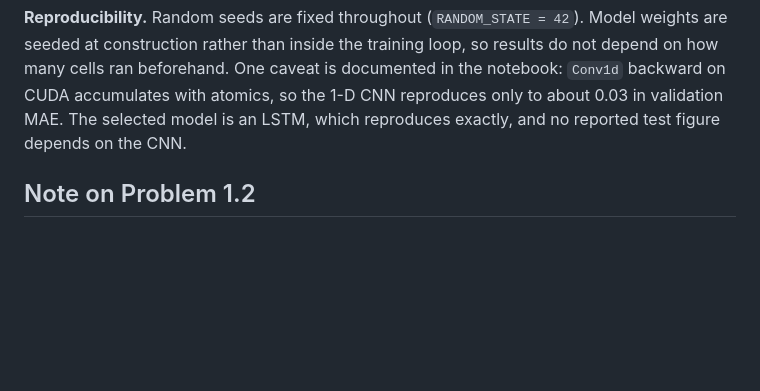
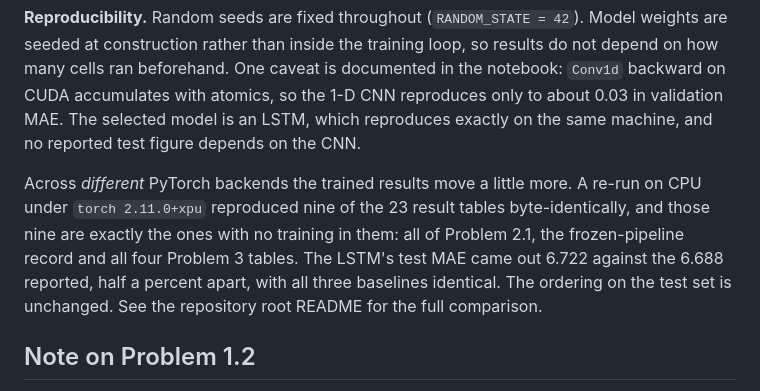
Before and after one commit to mzquadri/Statistical-Learning-Transportation, a Markdown page: Assignment_3/solution/README.md, the part around the change. Drawn GitHub-style; blank space fills up the shorter version.

```diff
--- a/Assignment_3/solution/README.md
+++ b/Assignment_3/solution/README.md
@@ -57,7 +57,16 @@ weights are seeded at construction rather than inside the training loop, so resu
 do not depend on how many cells ran beforehand. One caveat is documented in the
 notebook: `Conv1d` backward on CUDA accumulates with atomics, so the 1-D CNN
 reproduces only to about 0.03 in validation MAE. The selected model is an LSTM,
-which reproduces exactly, and no reported test figure depends on the CNN.
+which reproduces exactly on the same machine, and no reported test figure depends
+on the CNN.
+
+Across *different* PyTorch backends the trained results move a little more. A
+re-run on CPU under `torch 2.11.0+xpu` reproduced nine of the 23 result tables
+byte-identically, and those nine are exactly the ones with no training in them:
+all of Problem 2.1, the frozen-pipeline record and all four Problem 3 tables. The
+LSTM's test MAE came out 6.722 against the 6.688 reported, half a percent apart,
+with all three baselines identical. The ordering on the test set is unchanged.
+See the repository root README for the full comparison.
 
 ## Note on Problem 1.2
 
```
Also changed, not shown: README.md (+23 -5 lines).
